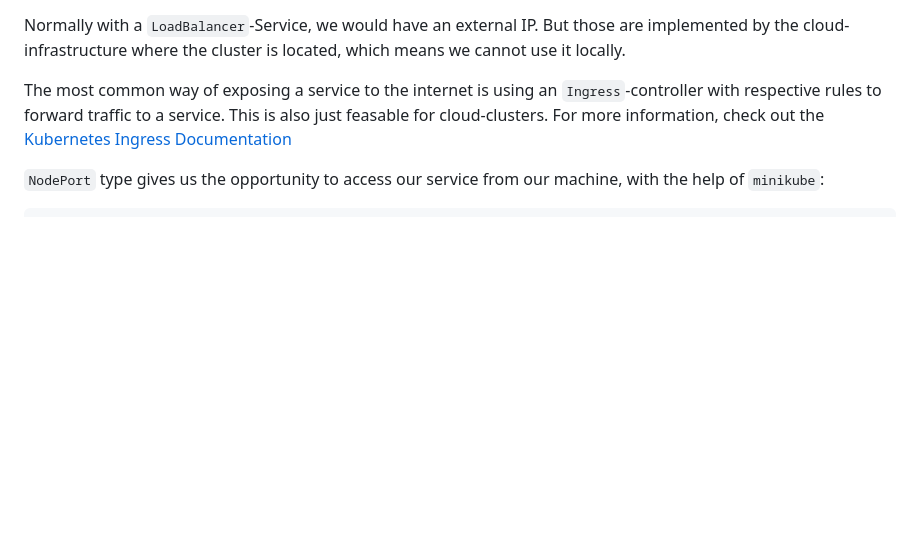
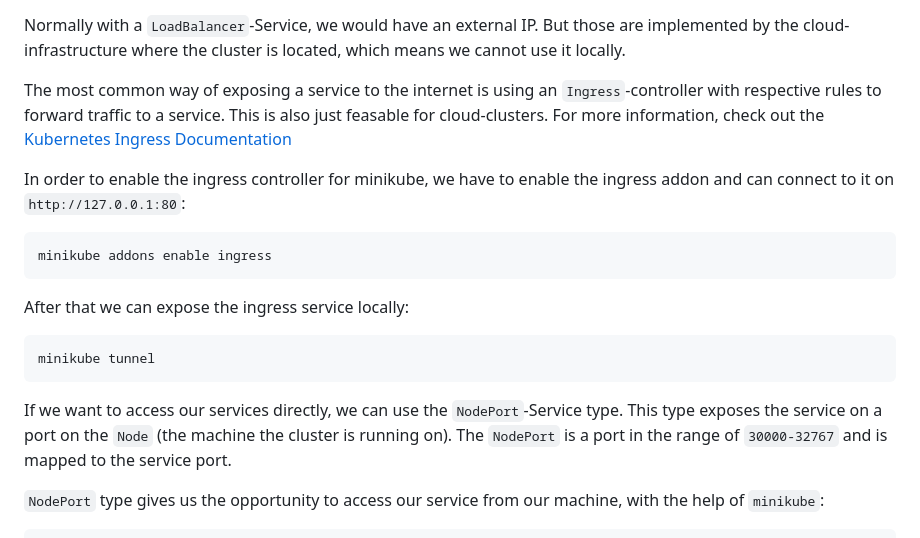
Before and after one commit to memeToasty/kubernetes-intro, a Markdown page: README.md, the part around the change. Rendered like a GitHub page; blank space fills up the shorter version.

Commit message:
Add README documentation

````diff
--- a/README.md
+++ b/README.md
@@ -123,6 +123,18 @@ Normally with a `LoadBalancer`-Service, we would have an external IP. But those
 
 The most common way of exposing a service to the internet is using an `Ingress`-controller with respective rules to forward traffic to a service. This is also just feasable for cloud-clusters. For more information, check out the [Kubernetes Ingress Documentation](https://kubernetes.io/docs/concepts/services-networking/ingress/)
 
+In order to enable the ingress controller for minikube, we have to enable the ingress addon and can connect to it on `http://127.0.0.1:80`:
+```bash
+minikube addons enable ingress
+```
+
+After that we can expose the ingress service locally:
+```bash
+minikube tunnel
+```
+
+If we want to access our services directly, we can use the `NodePort`-Service type. This type exposes the service on a port on the `Node` (the machine the cluster is running on). The `NodePort` is a port in the range of `30000-32767` and is mapped to the service port.
+
 `NodePort` type gives us the opportunity to access our service from our machine, with the help of `minikube`:
 ```bash
 minikube service frontend-service --url
````
